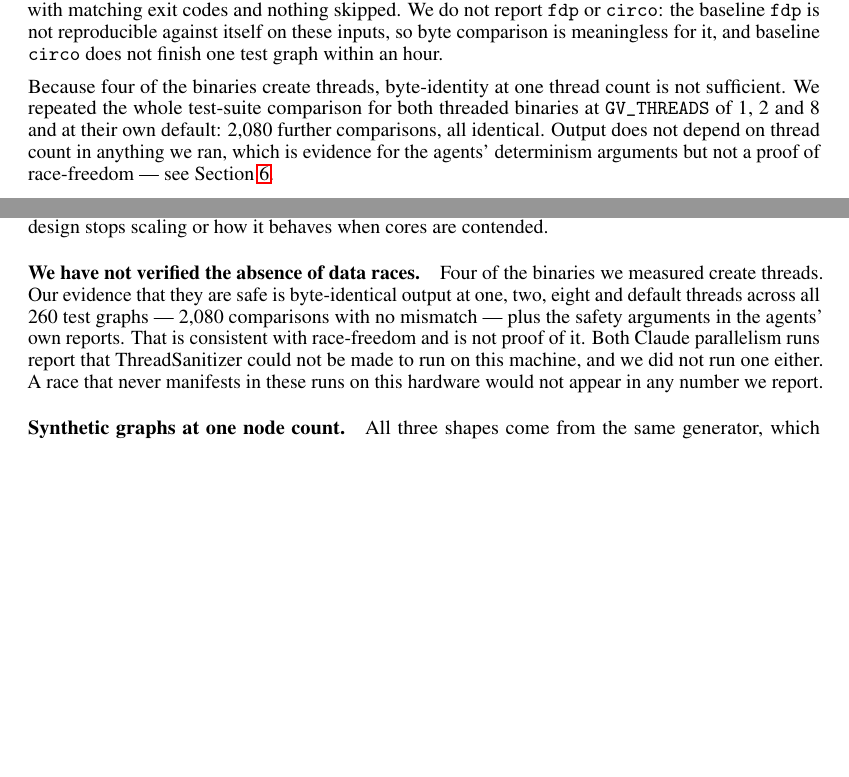
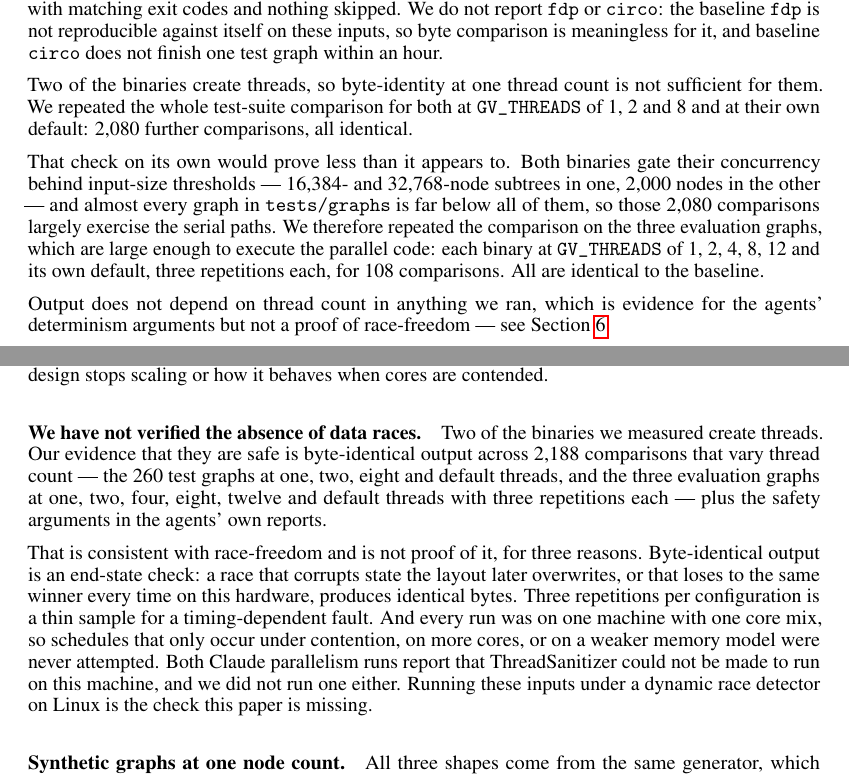
Before and after one commit to harvest7777/paper-rewrite, a LaTeX paper (new paper/main.tex, which reads new paper/3_results.tex, new paper/5_limitations.tex): two parts of pages 10 and 13 of 16, joined at a grey line, cut so that both start at the same text, the shorter picture padded with empty space. Compiled offline with pdfLaTeX.

Commit message:
thread-vary the evaluation graphs and correct the threaded-binary count
The thread-count identity check ran only on tests/graphs, which sit below both
binaries' concurrency thresholds, so it largely exercised serial paths. Add 108
comparisons on the evaluation graphs at six thread counts. Also correct "four
binaries create threads" to two; the base-prompt runs introduce no concurrency.

Claude-Session: https://claude.ai/code/session_01CvUG4yCUsjSJyqB1HDGG9y

```diff
--- a/new paper/3_results.tex
+++ b/new paper/3_results.tex
@@ -371,12 +371,23 @@ reproducible against itself on these inputs, so byte comparison is meaningless
 for it, and baseline \texttt{circo} does not finish one test graph within an
 hour.
 
-Because four of the binaries create threads, byte-identity at one thread count
-is not sufficient. We repeated the whole test-suite comparison for both threaded
-binaries at \texttt{GV\_THREADS} of 1, 2 and 8 and at their own default:
-2{,}080 further comparisons, all identical. Output does not depend on thread
-count in anything we ran, which is evidence for the agents' determinism
-arguments but not a proof of race-freedom --- see Section~\ref{sec:limitations}.
+Two of the binaries create threads, so byte-identity at one thread count is not
+sufficient for them. We repeated the whole test-suite comparison for both at
+\texttt{GV\_THREADS} of 1, 2 and 8 and at their own default: 2{,}080 further
+comparisons, all identical.
+
+That check on its own would prove less than it appears to. Both binaries gate
+their concurrency behind input-size thresholds --- 16{,}384- and 32{,}768-node
+subtrees in one, 2{,}000 nodes in the other --- and almost every graph in
+\texttt{tests/graphs} is far below all of them, so those 2{,}080 comparisons
+largely exercise the serial paths. We therefore repeated the comparison on the
+three evaluation graphs, which are large enough to execute the parallel code:
+each binary at \texttt{GV\_THREADS} of 1, 2, 4, 8, 12 and its own default, three
+repetitions each, for 108 comparisons. All are identical to the baseline.
+
+Output does not depend on thread count in anything we ran, which is evidence for
+the agents' determinism arguments but not a proof of race-freedom --- see
+Section~\ref{sec:limitations}.
 
 The remaining three binaries need no such check. Their layout sources are
 identical to the baseline's (Section~\ref{sec:noship}), so their output is
--- a/new paper/5_limitations.tex
+++ b/new paper/5_limitations.tex
@@ -26,14 +26,22 @@ test on a machine with a different core mix, so we cannot say where either
 design stops scaling or how it behaves when cores are contended.
 
 \paragraph{We have not verified the absence of data races.}
-Four of the binaries we measured create threads. Our evidence that they are safe
-is byte-identical output at one, two, eight and default threads across all 260
-test graphs --- 2{,}080 comparisons with no mismatch --- plus the safety
-arguments in the agents' own reports. That is consistent with race-freedom and
-is not proof of it. Both Claude parallelism runs report that ThreadSanitizer
-could not be made to run on this machine, and we did not run one either. A race
-that never manifests in these runs on this hardware would not appear in any
-number we report.
+Two of the binaries we measured create threads. Our evidence that they are safe
+is byte-identical output across 2{,}188 comparisons that vary thread count ---
+the 260 test graphs at one, two, eight and default threads, and the three
+evaluation graphs at one, two, four, eight, twelve and default threads with
+three repetitions each --- plus the safety arguments in the agents' own reports.
+
+That is consistent with race-freedom and is not proof of it, for three reasons.
+Byte-identical output is an end-state check: a race that corrupts state the
+layout later overwrites, or that loses to the same winner every time on this
+hardware, produces identical bytes. Three repetitions per configuration is a
+thin sample for a timing-dependent fault. And every run was on one machine with
+one core mix, so schedules that only occur under contention, on more cores, or
+on a weaker memory model were never attempted. Both Claude parallelism runs
+report that ThreadSanitizer could not be made to run on this machine, and we did
+not run one either. Running these inputs under a dynamic race detector on Linux
+is the check this paper is missing.
 
 \paragraph{Synthetic graphs at one node count.}
 All three shapes come from the same generator, which produces uniform rank
```
Also changed, not shown: new paper/main.pdf.
